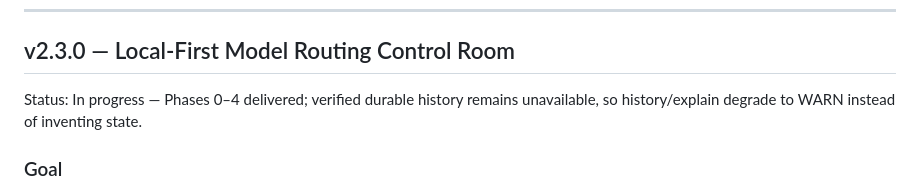
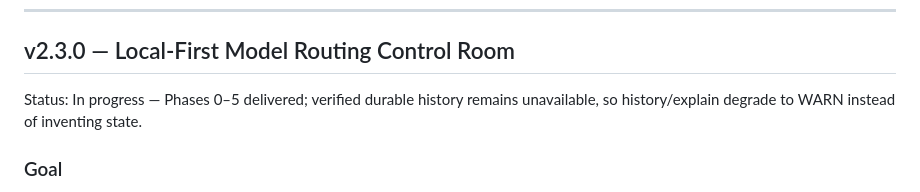
Before and after one commit to MCamner/mq-hal, a Markdown page: ROADMAP.md, the part around one of its changes. Rendered like a GitHub page.

Commit message:
docs(roadmap): complete routing phase 5 (#20)

```diff
--- a/ROADMAP.md
+++ b/ROADMAP.md
@@ -600,7 +600,7 @@ delegated exit codes, and human/JSON status parity.
 
 ## v2.3.0 — Local-First Model Routing Control Room
 
-Status: In progress — Phases 0–4 delivered; verified durable history remains
+Status: In progress — Phases 0–5 delivered; verified durable history remains
 unavailable, so history/explain degrade to WARN instead of inventing state.
 
 ### Goal
```
Also changed, not shown: other parts of ROADMAP.md (+5 -5 lines).
